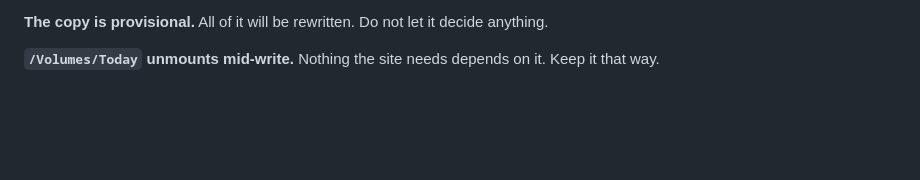
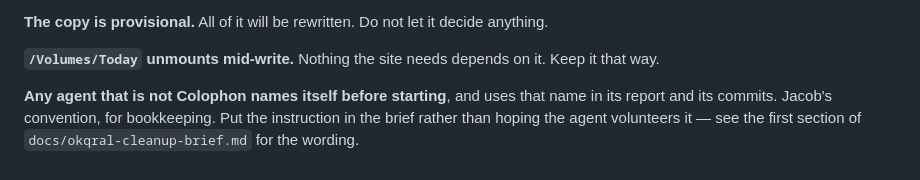
Before and after one commit to jacobeugenehenderson/studio, a Markdown page: docs/read-in.md, the part around the change. Rendered like a GitHub page; blank space fills up the shorter version.

```diff
--- a/docs/read-in.md
+++ b/docs/read-in.md
@@ -120,3 +120,8 @@ anything.
 
 **`/Volumes/Today` unmounts mid-write.** Nothing the site needs depends on it.
 Keep it that way.
+
+**Any agent that is not Colophon names itself before starting**, and uses that
+name in its report and its commits. Jacob's convention, for bookkeeping. Put the
+instruction in the brief rather than hoping the agent volunteers it — see the
+first section of `docs/okqral-cleanup-brief.md` for the wording.
```
Also changed, not shown: COLOPHON.md (+4 -0 lines), docs/okqral-cleanup-brief.md (+5 -0 lines).
